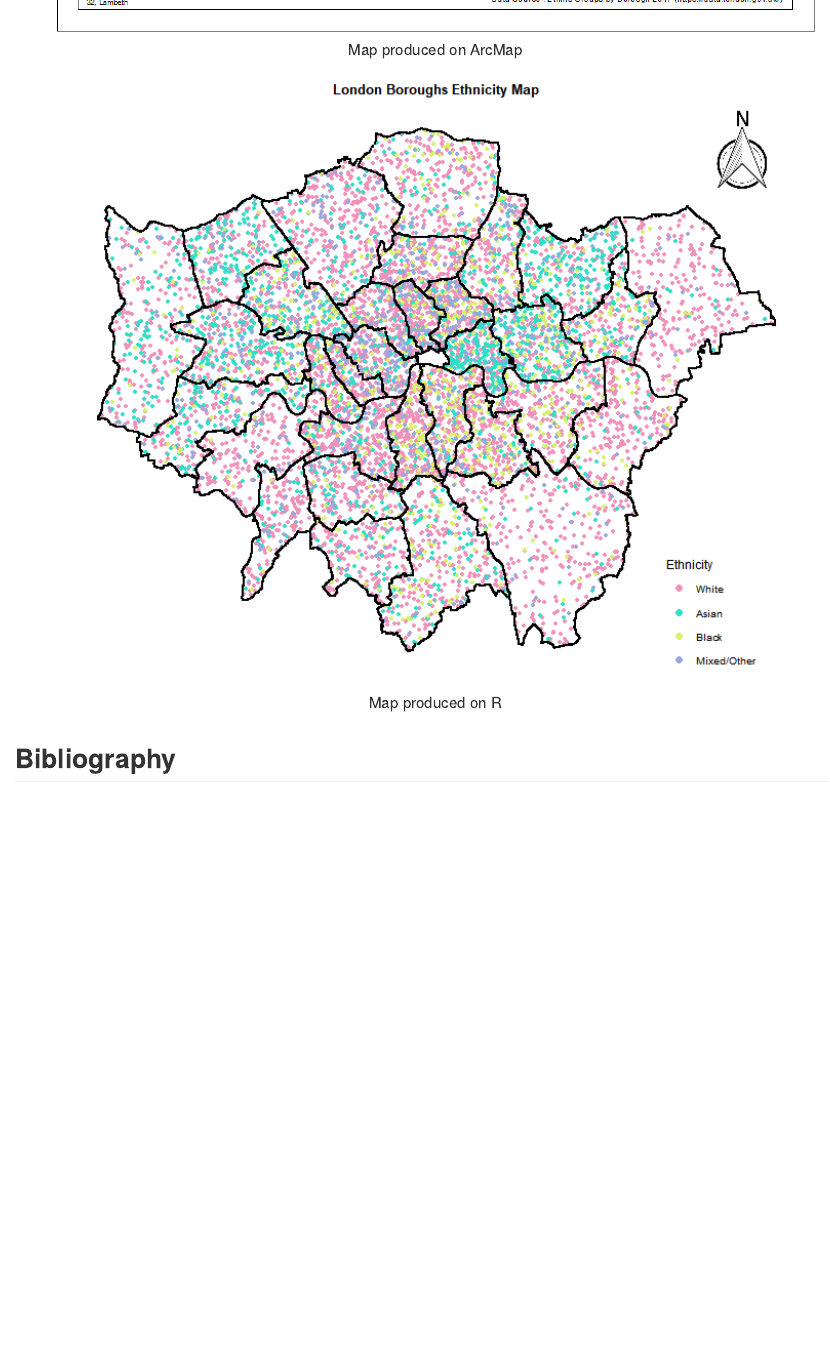
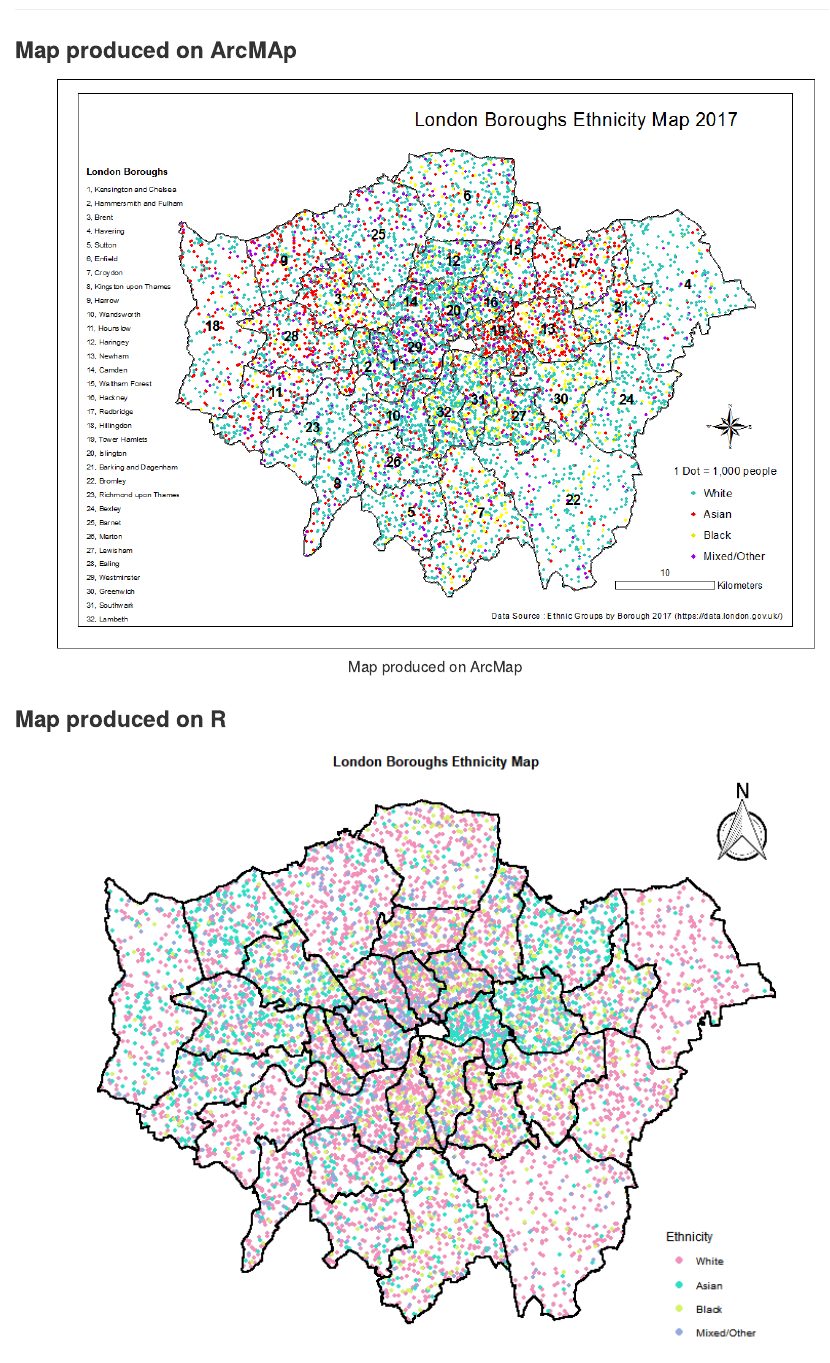
Before and after one commit to maryemH/AssessmentPart1, an R Markdown document (AssessmentPart1.Rmd): the page in a window 1100 px wide, from 1800 px down before the commit and from 1210 px down after it, so that both start at the same text. Rendered offline with R 4.5, knitr and Pandoc, with nearby package versions.

Commit message:
new commit

````diff
--- a/AssessmentPart1.Rmd
+++ b/AssessmentPart1.Rmd
@@ -23,12 +23,14 @@ In conclusion, for novices and for basic GIS work, GUI software seem to be the o
 
 ## Maps
 
+### Map produced on ArcMAp
 
 ```{r Arcmap Map, echo=FALSE,fig.align="center", fig.cap="Map produced on ArcMap", out.width = '90%'}
 knitr::include_graphics("Arcmap-map.PNG")
 ```
 
 
+### Map produced on R
 
 ```{r R Map, echo=FALSE,fig.align='center', fig.cap="Map produced on R", out.width = '90%'}
 knitr::include_graphics("R-Map.PNG")
````
Also changed, not shown: AssessmentPart1.md.
